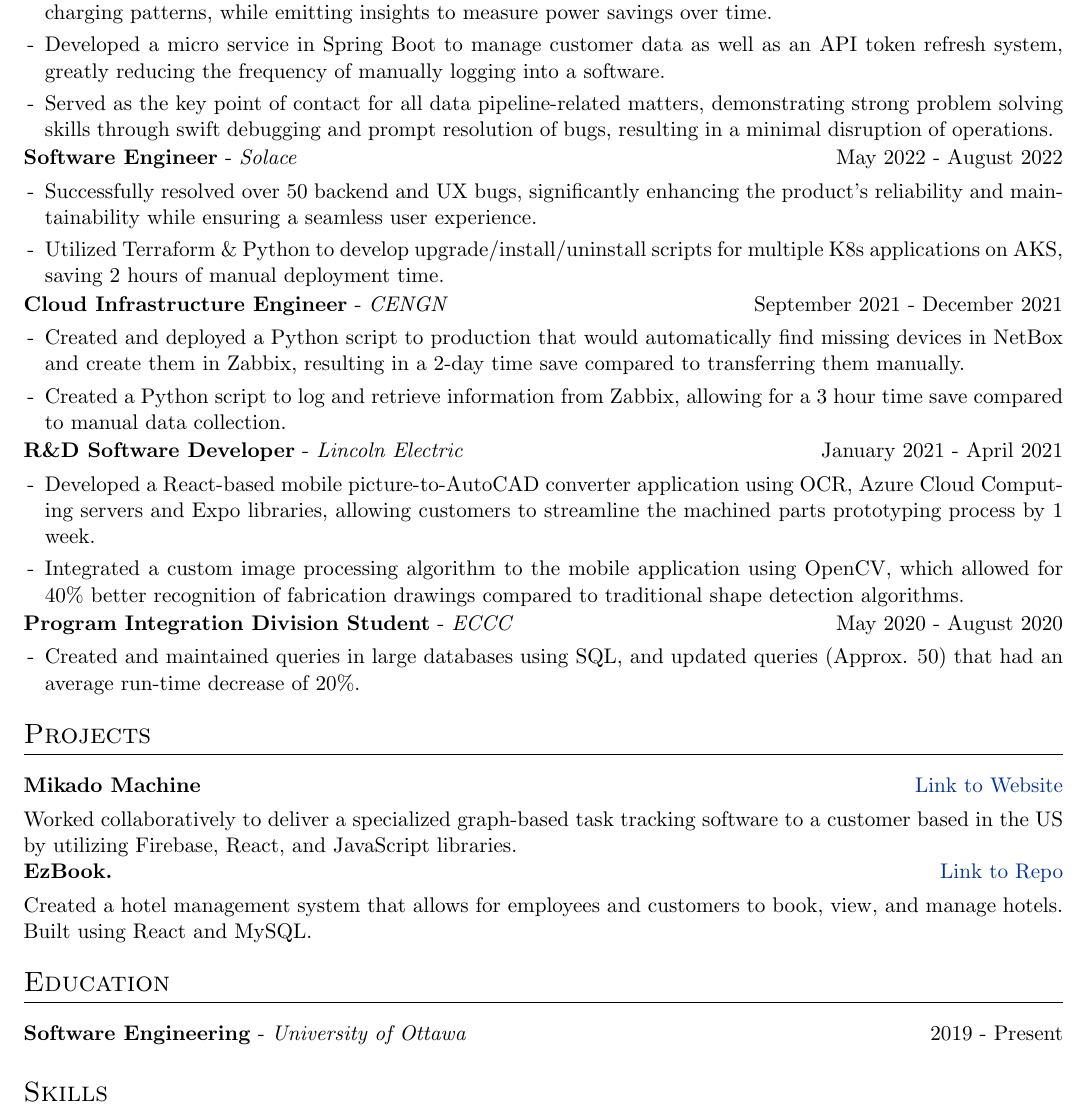
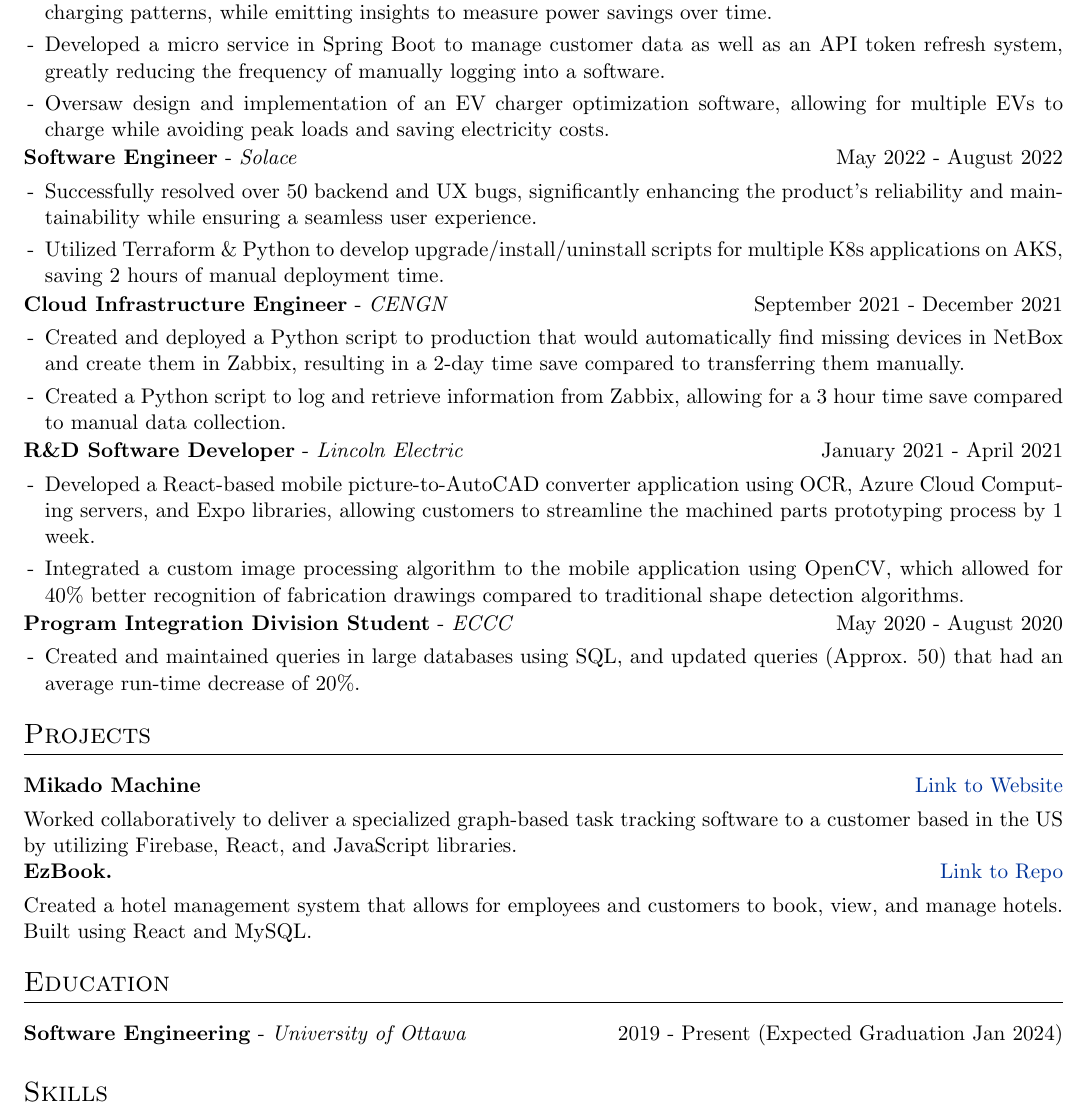
Before and after one commit to Daanish-Khan/resume, a LaTeX CV (cv.tex): part of the page, cut so that both start at the same text. Compiled offline with pdfLaTeX.

Commit message:
Update cv.tex

```diff
--- a/cv.tex
+++ b/cv.tex
@@ -137,7 +137,7 @@
     \begin{itemize}[nosep,after=\strut, leftmargin=1em, itemsep=3pt]
         \item[-] Developed Apache NiFi components that reduced peak load on city grid by remotely controlling electric vehicle charging patterns, while emitting insights to measure power savings over time.
         \item[-] Developed a micro service in Spring Boot to manage customer data as well as an API token refresh system, greatly reducing the frequency of manually logging into a software.
-        \item[-] Served as the key point of contact for all data pipeline-related matters, demonstrating strong problem solving skills through swift debugging and prompt resolution of bugs, resulting in a minimal disruption of operations.
+        \item[-] Oversaw design and implementation of an EV charger optimization software, allowing for multiple EVs to charge while avoiding peak loads and saving electricity costs.
     \end{itemize}
     \end{minipage}
 }
@@ -169,7 +169,7 @@
 \multicolumn{2}{@{}X@{}}{
 \begin{minipage}[t]{\linewidth}
     \begin{itemize}[nosep,after=\strut, leftmargin=1em, itemsep=3pt]
-        \item[-] Developed a React-based mobile picture-to-AutoCAD converter application using OCR, Azure Cloud Computing servers and Expo libraries, allowing customers to streamline the machined parts prototyping process by 1 week.
+        \item[-] Developed a React-based mobile picture-to-AutoCAD converter application using OCR, Azure Cloud Computing servers, and Expo libraries, allowing customers to streamline the machined parts prototyping process by 1 week.
         \item[-] Integrated a custom image processing algorithm to the mobile application using OpenCV, which allowed for 40\% better recognition of fabrication drawings compared to traditional shape detection algorithms.
     \end{itemize}
     \end{minipage}
@@ -199,7 +199,7 @@
 %----------------------------------------------------------------------------------------
 \section{Education}
 \begin{tabularx}{\linewidth}{@{}l X@{}}
-\textbf{Software Engineering} - \textit{University of Ottawa} & \hfill 2019 - Present \\[3.75pt]
+\textbf{Software Engineering} - \textit{University of Ottawa} & \hfill 2019 - Present (Expected Graduation Jan 2024) \\[3.75pt]
 \end{tabularx}
 
 %----------------------------------------------------------------------------------------
```
